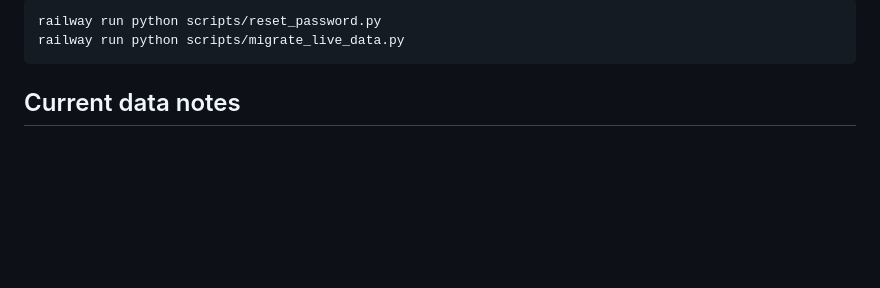
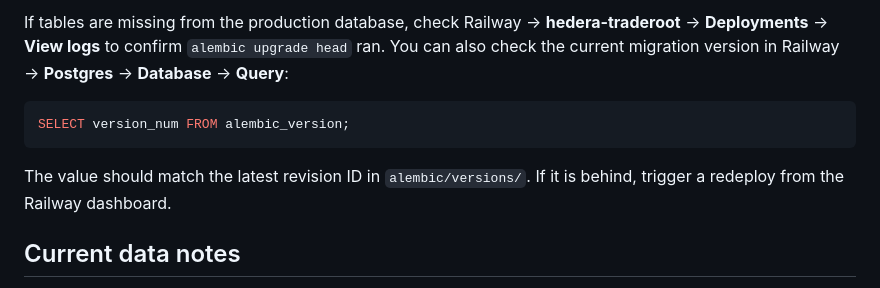
Before and after one commit to DrJSaint/hedera-traderoot, a Markdown page: README.md, the part around one of its changes. Rendered like a GitHub page; blank space fills up the shorter version.

````diff
--- a/README.md
+++ b/README.md
@@ -273,8 +302,11 @@ Prefix any script with `railway run` to execute it with production environment v
 
-```bash
-railway run python scripts/reset_password.py
-railway run python scripts/migrate_live_data.py
+If tables are missing from the production database, check Railway → **hedera-traderoot** → **Deployments** → **View logs** to confirm `alembic upgrade head` ran. You can also check the current migration version in Railway → **Postgres** → **Database** → **Query**:
+
+```sql
+SELECT version_num FROM alembic_version;
 ```
+
+The value should match the latest revision ID in `alembic/versions/`. If it is behind, trigger a redeploy from the Railway dashboard.
 
 ## Current data notes
 
````
Also changed, not shown: other parts of README.md (+45 -16 lines), CLAUDE.md (+22 -2 lines).
